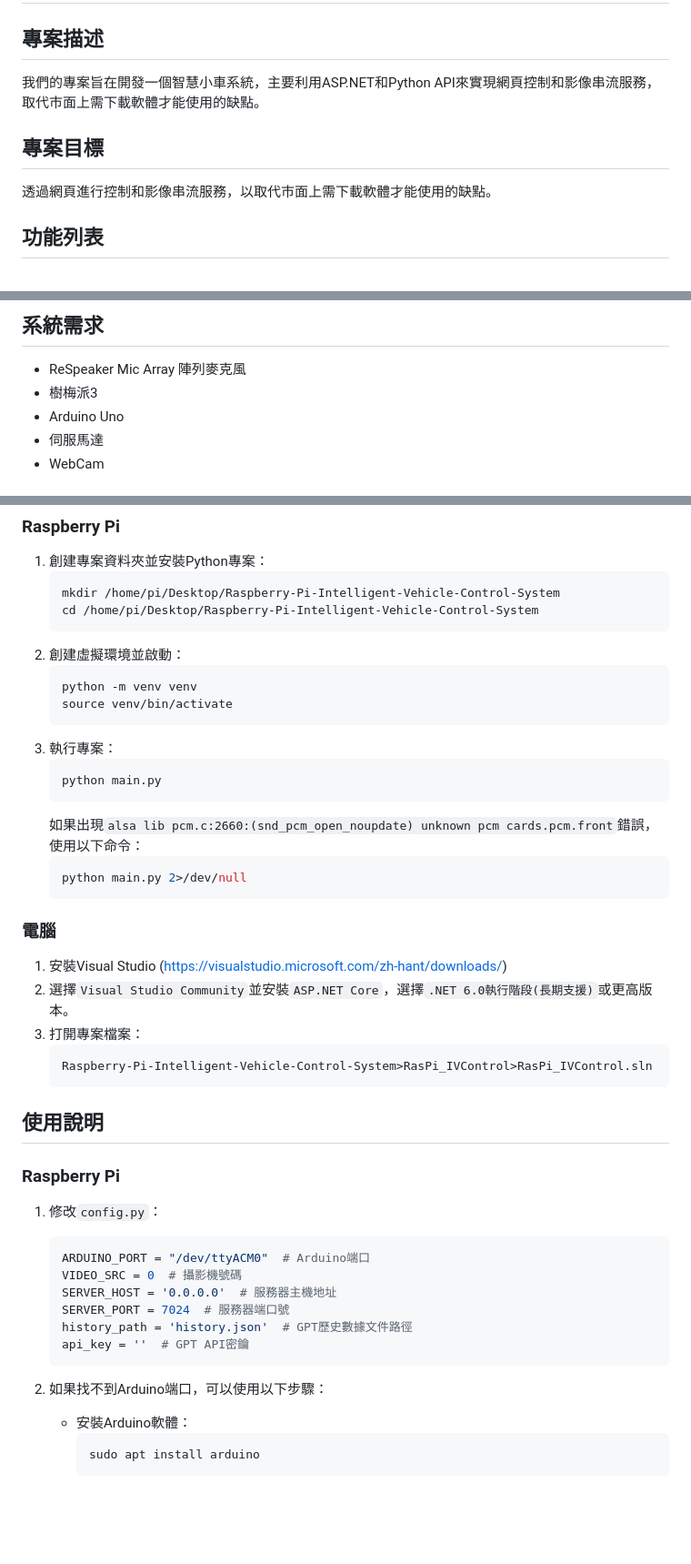
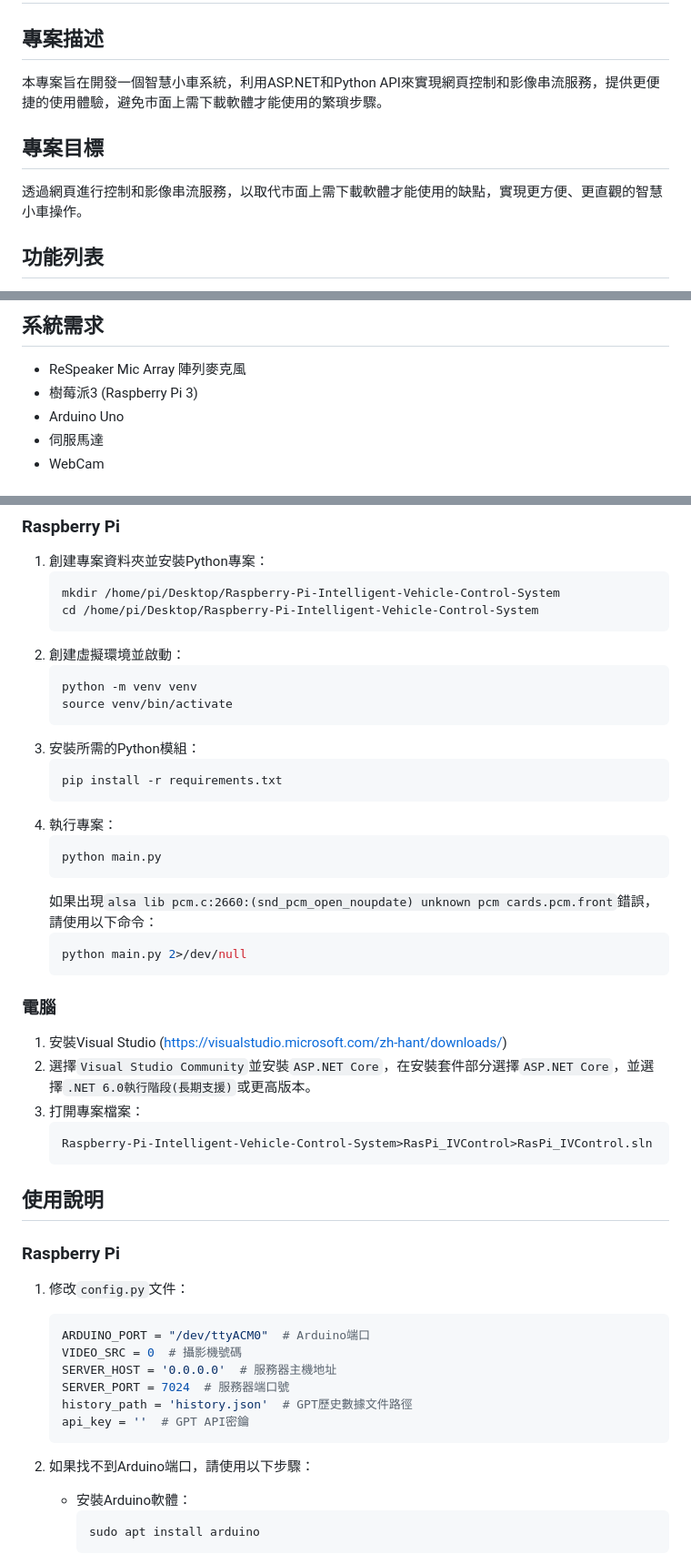
Before and after one commit to RuanLuojie/Raspberry-Pi-Intelligent-Vehicle-Control-System, a Markdown page: README.md, 3 parts joined by grey strips. Shown at 91% size. GitHub-like rendering; blank space fills up the shorter version.

````diff
--- a/README.md
+++ b/README.md
@@ -1,10 +1,10 @@
 # Raspberry-Pi-智慧車輛控制系統
 
 ## 專案描述
-我們的專案旨在開發一個智慧小車系統，主要利用ASP.NET和Python API來實現網頁控制和影像串流服務，取代市面上需下載軟體才能使用的缺點。
+本專案旨在開發一個智慧小車系統，利用ASP.NET和Python API來實現網頁控制和影像串流服務，提供更便捷的使用體驗，避免市面上需下載軟體才能使用的繁瑣步驟。
 
 ## 專案目標
-透過網頁進行控制和影像串流服務，以取代市面上需下載軟體才能使用的缺點。
+透過網頁進行控制和影像串流服務，以取代市面上需下載軟體才能使用的缺點，實現更方便、更直觀的智慧小車操作。
 
 ## 功能列表
 - Raspberry Pi API控制
@@ -17,7 +17,7 @@
 
 ## 系統需求
 - ReSpeaker Mic Array 陣列麥克風
-- 樹梅派3
+- 樹莓派3 (Raspberry Pi 3)
 - Arduino Uno
 - 伺服馬達
 - WebCam
@@ -35,18 +35,22 @@
     python -m venv venv
     source venv/bin/activate
     ```
-3. 執行專案：
+3. 安裝所需的Python模組：
+    ```sh
+    pip install -r requirements.txt
+    ```
+4. 執行專案：
     ```sh
     python main.py
     ```
-   如果出現`alsa lib pcm.c:2660:(snd_pcm_open_noupdate) unknown pcm cards.pcm.front`錯誤，使用以下命令：
+   如果出現`alsa lib pcm.c:2660:(snd_pcm_open_noupdate) unknown pcm cards.pcm.front`錯誤，請使用以下命令：
     ```sh
     python main.py 2>/dev/null
     ```
 
 ### 電腦
 1. 安裝Visual Studio (https://visualstudio.microsoft.com/zh-hant/downloads/)
-2. 選擇`Visual Studio Community`並安裝`ASP.NET Core`，選擇`.NET 6.0執行階段(長期支援)`或更高版本。
+2. 選擇`Visual Studio Community`並安裝`ASP.NET Core`，在安裝套件部分選擇`ASP.NET Core`，並選擇`.NET 6.0執行階段(長期支援)`或更高版本。
 3. 打開專案檔案：
     ```sh
     Raspberry-Pi-Intelligent-Vehicle-Control-System>RasPi_IVControl>RasPi_IVControl.sln
@@ -55,7 +59,7 @@
 ## 使用說明
 
 ### Raspberry Pi
-1. 修改`config.py`：
+1. 修改`config.py`文件：
     ```python
     ARDUINO_PORT = "/dev/ttyACM0"  # Arduino端口
     VIDEO_SRC = 0  # 攝影機號碼
@@ -65,7 +69,7 @@
     api_key = ''  # GPT API密鑰
     ```
 
-2. 如果找不到Arduino端口，可以使用以下步驟：
+2. 如果找不到Arduino端口，請使用以下步驟：
     - 安裝Arduino軟體：
         ```sh
         sudo apt install arduino
````
Also changed, not shown: other parts of README.md (+6 -3 lines).
